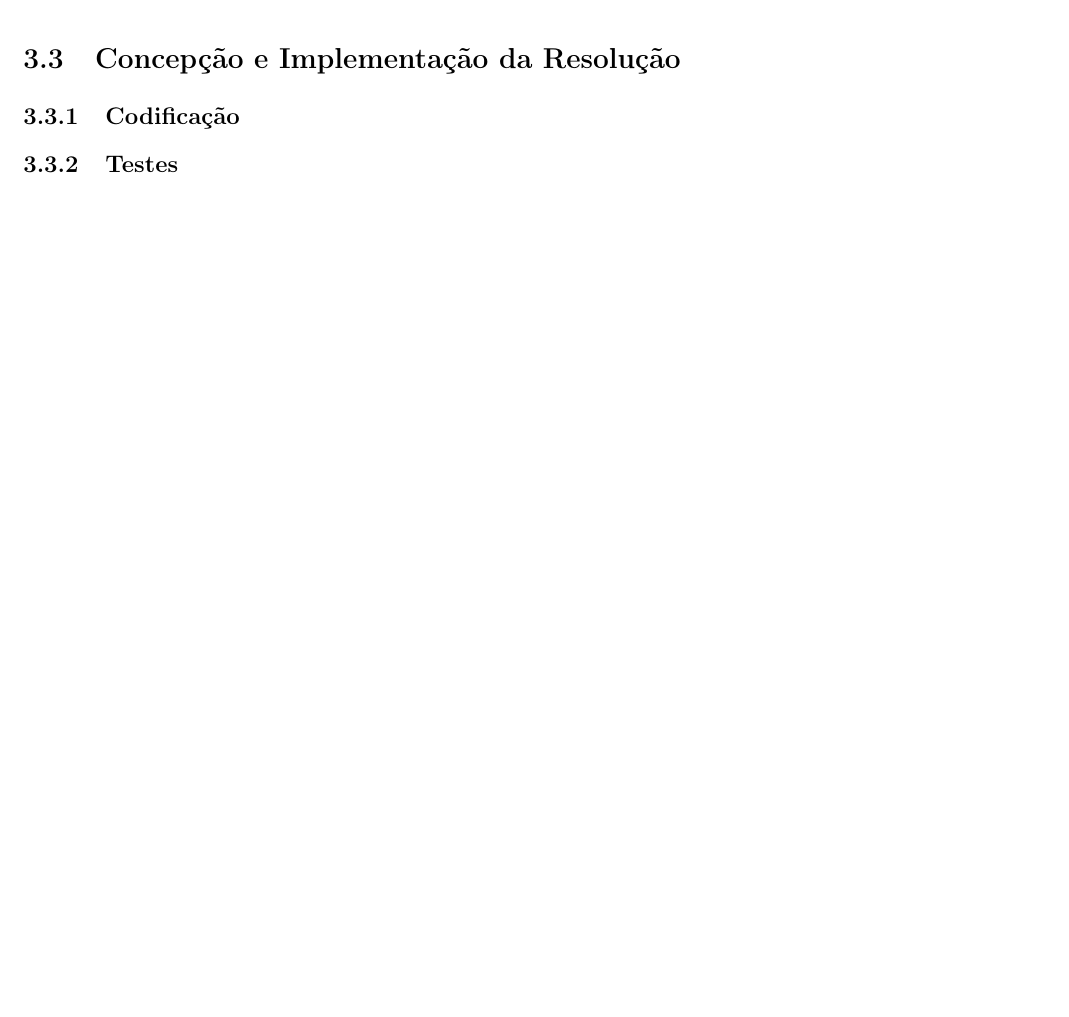
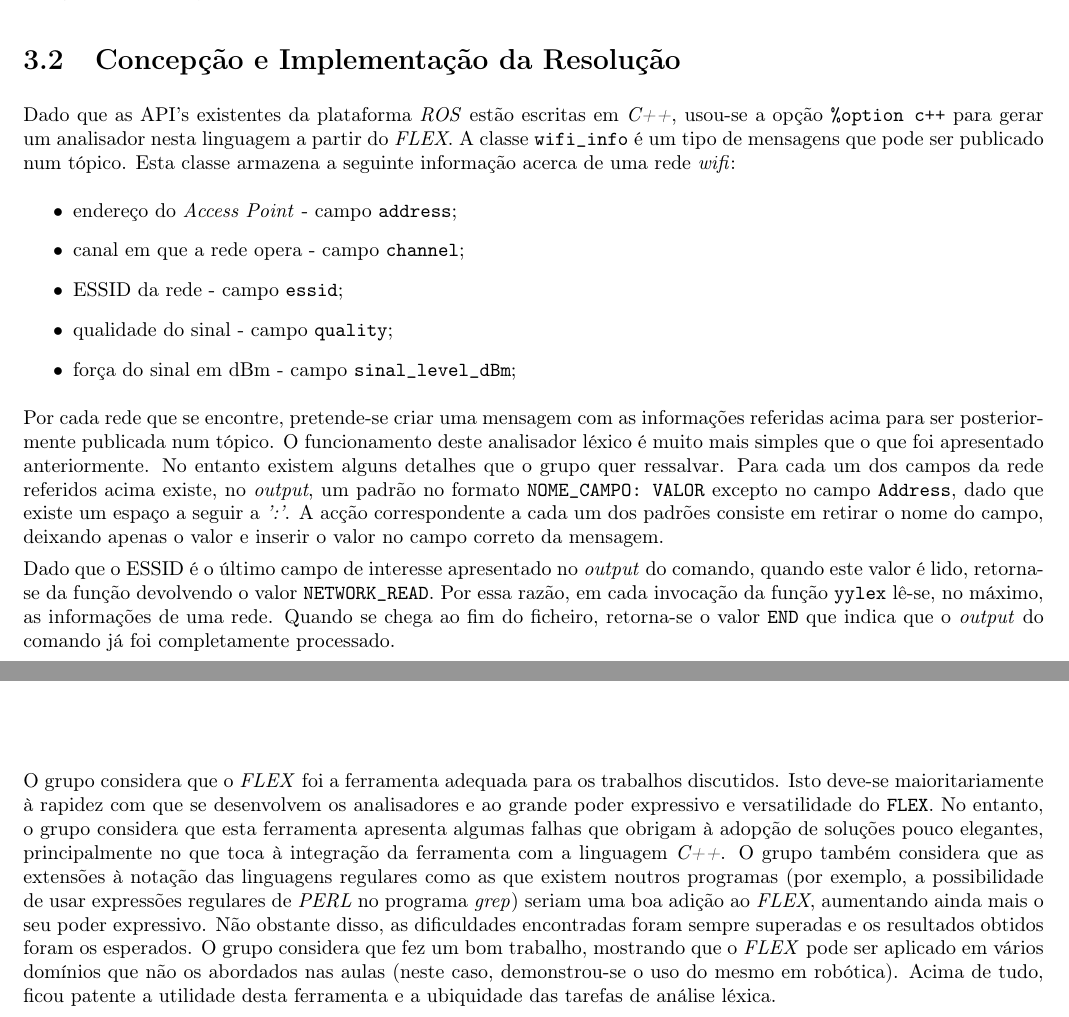
Before and after one commit to jcp19/pl_assignment, a LaTeX thesis (segundo_trabalho/relatorio/relatorio.tex): part of page 9 of 17 before the commit and two parts of pages 10 and 11 of 18 after it, the two joined at a grey line, cut so that both start at the same text, the shorter picture padded with empty space. Compiled offline with pdfLaTeX; the source files are stored in an older character set and shown here as Unicode.

Commit message:
completei relatorio

```diff
--- a/segundo_trabalho/relatorio/relatorio.tex
+++ b/segundo_trabalho/relatorio/relatorio.tex
@@ -237 +235,0 @@ sobre as redes detetadas. Pretende-se então construir um analisador do \textit{
-Referir que os resultados de utilização foram obtidos empiricamente
@@ -238,8 +254,37 @@ Referir que os resultados de utilização foram obtidos empiricamente
+Nota: no exemplo acima só foi encontrada uma rede. Se tivessem sido encontradas mais redes, seria apresentada uma listagem de informações como
+a mostrada acima para cada rede encontrada.
 \section{Concepção e Implementação da Resolução}
+Dado que as API's existentes da plataforma \textit{ROS} estão escritas em \textit{C++}, usou-se a opção \texttt{\%option c++} para gerar um
+analisador nesta linguagem a partir do \textit{FLEX}. A classe \texttt{wifi\_info} é um tipo de mensagens que pode ser publicado num tópico.
+Esta classe armazena a seguinte informação acerca de uma rede \textit{wifi}:
+\begin{itemize}
+  \item endereço do \textit{Access Point} - campo \texttt{address};
+  \item canal em que a rede opera - campo \texttt{channel};
+  \item ESSID da rede - campo \texttt{essid};
+  \item qualidade do sinal - campo \texttt{quality};
+  \item força do sinal em dBm - campo \texttt{sinal\_level\_dBm};
+\end{itemize}
+Por cada rede que se encontre, pretende-se criar uma mensagem com as informações referidas acima para ser posteriormente publicada num tópico.
+O funcionamento deste analisador léxico é muito mais simples que o que foi apresentado anteriormente. No entanto existem alguns detalhes
+que o grupo quer ressalvar. Para cada um dos campos da rede referidos acima existe, no \textit{output}, um padrão no formato
+\texttt{NOME\_CAMPO: VALOR} excepto no campo \texttt{Address}, dado que existe um espaço a seguir a \textit{':'}. A acção correspondente
+a cada um dos padrões consiste em retirar o nome do campo, deixando apenas o valor e inserir o valor no campo correto da mensagem.
 
-\subsection{Codificação} \label{cod_af}
-\subsection{Testes}
+Dado que o ESSID é o último campo de interesse apresentado no \textit{output} do comando, quando este valor é lido, retorna-se da função
+devolvendo o valor \texttt{NETWORK\_READ}. Por essa razão, em cada invocação da função \texttt{yylex} lê-se, no máximo, as informações de uma
+rede. Quando se chega ao fim do ficheiro, retorna-se o valor \texttt{END} que indica que o \textit{output} do comando já foi completamente
+processado.
 \chapter{Conclusão} \label{concl}
+O grupo considera que o \textit{FLEX} foi a ferramenta adequada para os trabalhos discutidos. Isto deve-se maioritariamente à rapidez com
+que se desenvolvem os analisadores e ao grande poder expressivo e versatilidade do \texttt{FLEX}. No entanto, o grupo considera que esta
+ferramenta apresenta algumas falhas que obrigam à adopção de soluções pouco elegantes, principalmente no que toca à integração da ferramenta
+com a linguagem \textit{C++}. O grupo também considera que as extensões à notação das linguagens regulares como as que existem noutros programas
+(por exemplo, a possibilidade de usar expressões regulares de \textit{PERL} no programa \textit{grep}) seriam uma boa adição ao \textit{FLEX},
+aumentando ainda mais o seu poder expressivo.
+Não obstante disso, as dificuldades encontradas foram sempre superadas e os resultados obtidos foram os esperados.
+O grupo considera que fez um bom trabalho, mostrando que o \textit{FLEX} pode ser aplicado em vários domínios que não os abordados nas aulas
+(neste caso, demonstrou-se o uso do mesmo em robótica). Acima de tudo, ficou patente a utilidade desta ferramenta e a ubiquidade das tarefas
+de análise léxica.
 \appendix
 
 \chapter{Código dos Programas}
```
Also changed, not shown: segundo_trabalho/relatorio/relatorio.pdf (added), segundo_trabalho/relatorio/relatorio.tex (23 more changed lines).
